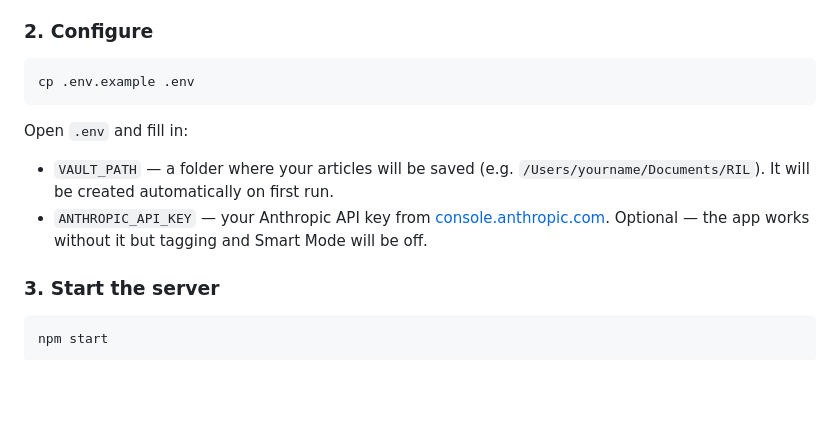
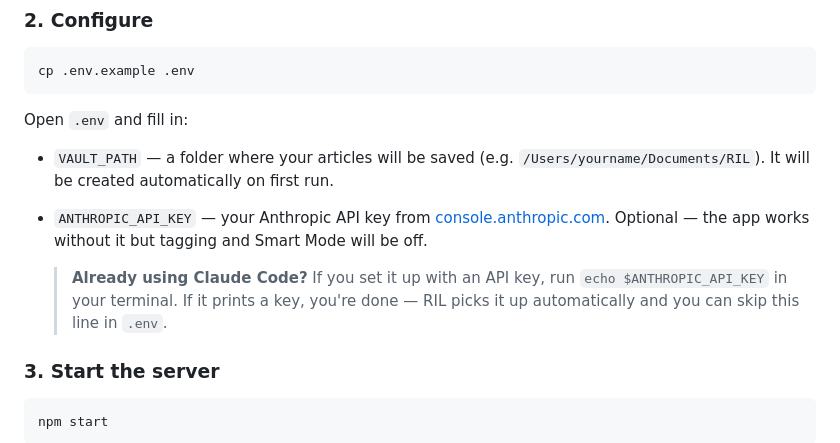
Before and after one commit to createrow-art/ril-public, a Markdown page: README.md, the part around the change. GitHub-like rendering; blank space fills up the shorter version.

Commit message:
README: note that Claude Code API key users skip ANTHROPIC_API_KEY setup

```diff
--- a/README.md
+++ b/README.md
@@ -38,6 +38,8 @@ Open `.env` and fill in:
 
 - `VAULT_PATH` — a folder where your articles will be saved (e.g. `/Users/yourname/Documents/RIL`). It will be created automatically on first run.
 - `ANTHROPIC_API_KEY` — your Anthropic API key from [console.anthropic.com](https://console.anthropic.com). Optional — the app works without it but tagging and Smart Mode will be off.
+
+  > **Already using Claude Code?** If you set it up with an API key, run `echo $ANTHROPIC_API_KEY` in your terminal. If it prints a key, you're done — RIL picks it up automatically and you can skip this line in `.env`.
 
 ### 3. Start the server
 
```
